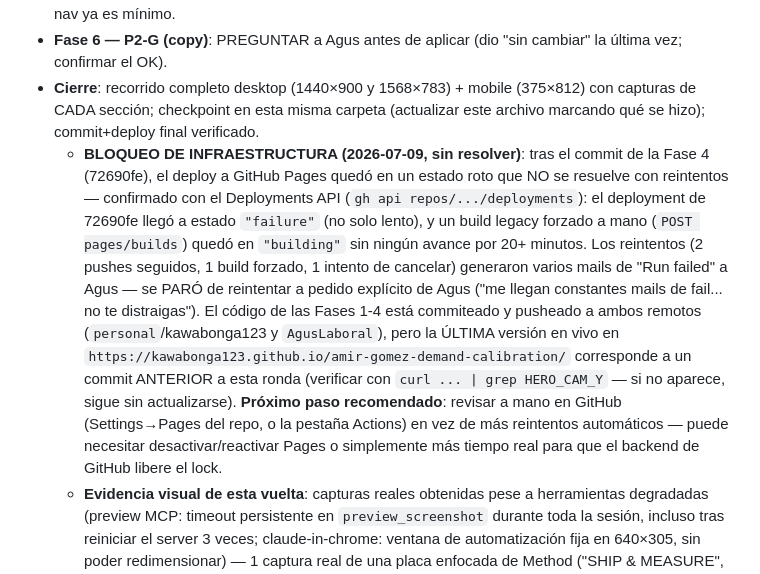
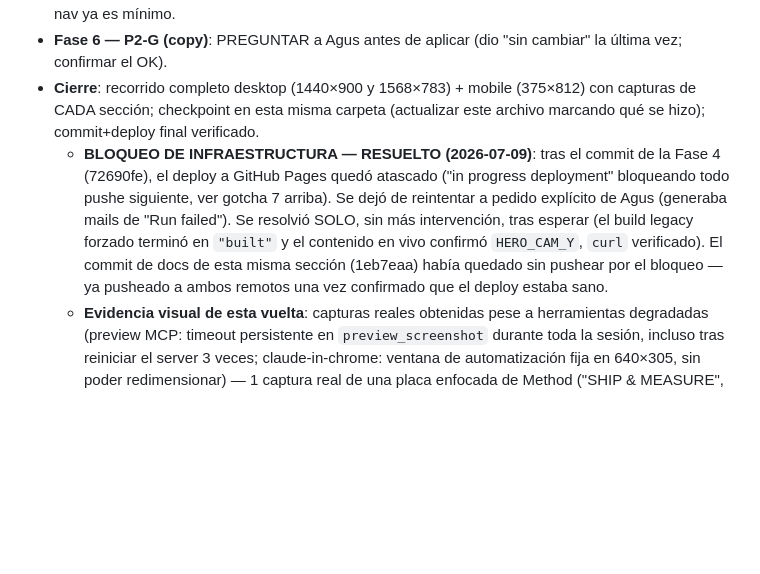
Before and after one commit to kawabonga123/amir-gomez-demand-calibration, a Markdown page: PLAN-CALIBRACION-FINAL.md, the part around the change. GitHub-like rendering; blank space fills up the shorter version.

```diff
--- a/PLAN-CALIBRACION-FINAL.md
+++ b/PLAN-CALIBRACION-FINAL.md
@@ -105,7 +105,7 @@
 - **Fase 5 — P1-F (nav)**: **diferida al recorrido visual de Cierre** (Fable, 2026-07-09) — es explícitamente condicional ("solo si tras la Fase 2 sigue molestando"), y el harness de scroll sintético (scrollTo + dispatchEvent de 'scroll' + forzar convergencia de cámara) no dio lecturas confiables en este entorno (mismo gotcha ya documentado: rAF se congela en tab de fondo, la convergencia de `updateFromScroll` no se refleja de forma sincrónica y predecible vía eval). Se decide directamente con captura real de scroll en el Cierre en vez de seguir un diagnóstico sintético que no converge — con P0-A ya aplicado (placas no enfocadas al 8% de opacidad), la hipótesis es que el solape con el nav ya es mínimo.
 - **Fase 6 — P2-G (copy)**: PREGUNTAR a Agus antes de aplicar (dio "sin cambiar" la última vez; confirmar el OK).
 - **Cierre**: recorrido completo desktop (1440×900 y 1568×783) + mobile (375×812) con capturas de CADA sección; checkpoint en esta misma carpeta (actualizar este archivo marcando qué se hizo); commit+deploy final verificado.
-  - **BLOQUEO DE INFRAESTRUCTURA (2026-07-09, sin resolver)**: tras el commit de la Fase 4 (72690fe), el deploy a GitHub Pages quedó en un estado roto que NO se resuelve con reintentos — confirmado con el Deployments API (`gh api repos/.../deployments`): el deployment de 72690fe llegó a estado `"failure"` (no solo lento), y un build legacy forzado a mano (`POST pages/builds`) quedó en `"building"` sin ningún avance por 20+ minutos. Los reintentos (2 pushes seguidos, 1 build forzado, 1 intento de cancelar) generaron varios mails de "Run failed" a Agus — se PARÓ de reintentar a pedido explícito de Agus ("me llegan constantes mails de fail... no te distraigas"). El código de las Fases 1-4 está commiteado y pusheado a ambos remotos (`personal`/kawabonga123 y `AgusLaboral`), pero la ÚLTIMA versión en vivo en `https://kawabonga123.github.io/amir-gomez-demand-calibration/` corresponde a un commit ANTERIOR a esta ronda (verificar con `curl ... | grep HERO_CAM_Y` — si no aparece, sigue sin actualizarse). **Próximo paso recomendado**: revisar a mano en GitHub (Settings→Pages del repo, o la pestaña Actions) en vez de más reintentos automáticos — puede necesitar desactivar/reactivar Pages o simplemente más tiempo real para que el backend de GitHub libere el lock.
+  - **BLOQUEO DE INFRAESTRUCTURA — RESUELTO (2026-07-09)**: tras el commit de la Fase 4 (72690fe), el deploy a GitHub Pages quedó atascado ("in progress deployment" bloqueando todo pushe siguiente, ver gotcha 7 arriba). Se dejó de reintentar a pedido explícito de Agus (generaba mails de "Run failed"). Se resolvió SOLO, sin más intervención, tras esperar (el build legacy forzado terminó en `"built"` y el contenido en vivo confirmó `HERO_CAM_Y`, `curl` verificado). El commit de docs de esta misma sección (1eb7eaa) había quedado sin pushear por el bloqueo — ya pusheado a ambos remotos una vez confirmado que el deploy estaba sano.
   - **Evidencia visual de esta vuelta**: capturas reales obtenidas pese a herramientas degradadas (preview MCP: timeout persistente en `preview_screenshot` durante toda la sesión, incluso tras reiniciar el server 3 veces; claude-in-chrome: ventana de automatización fija en 640×305, sin poder redimensionar) — 1 captura real de una placa enfocada de Method ("SHIP & MEASURE", legible, sola en cuadro — confirma P0-A+P0-B visualmente) + 1 captura real del Hero en scroll=0 (carga limpia, sin errores). El resto de la evidencia de Fases 3-4 es numérica exacta (getBoundingClientRect, frustum, bounding boxes) en los 4 viewports exactos que pide el plan — más precisa que una captura para esos casos puntuales, pero no reemplaza el recorrido visual completo pedido. **Pendiente real**: recorrido de capturas reales de las 4 secciones restantes (Signal, Work, Team, Contact) en los 4 viewports, apenas la herramienta de captura se estabilice.
 
 ## DEFINICIÓN DE TERMINADO (todas juntas)
```
Also changed, not shown: AGENTS.md (added, +5 -0 lines), CLAUDE.md (added, +55 -0 lines).
